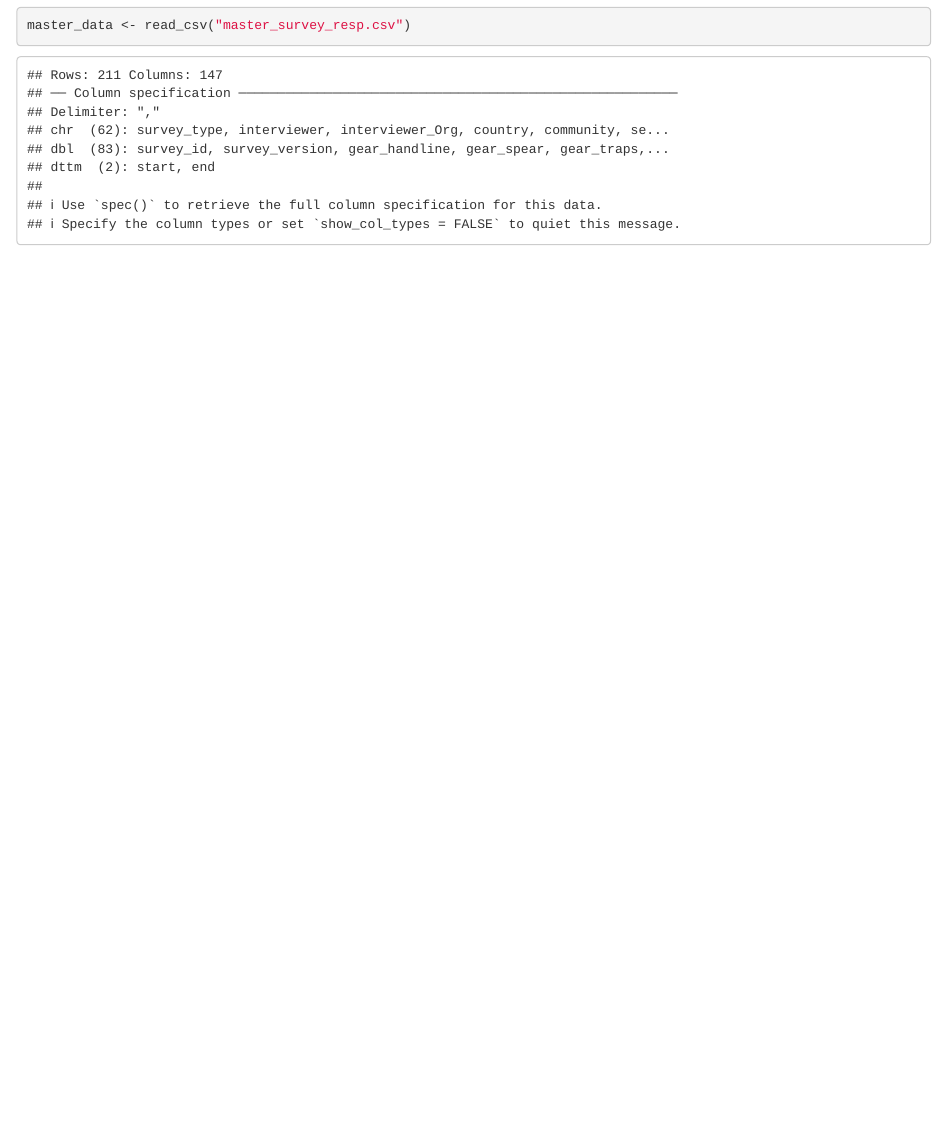
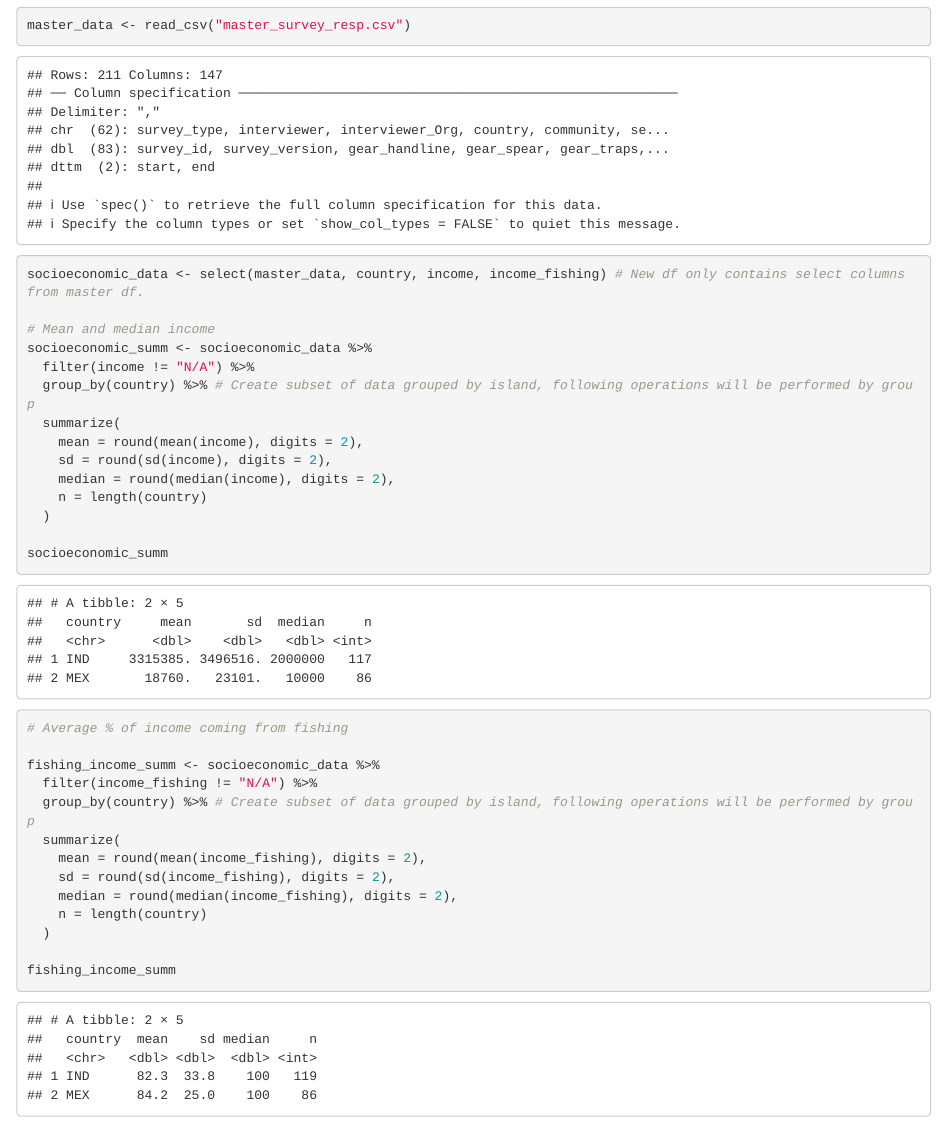
Before and after one commit to Panga-Watch/survey_data, an R Markdown document (Socioeconomic_data.Rmd): the page in a window 1100 px wide, from 390 px down. Rendered offline with R 4.5, knitr and Pandoc, with nearby package versions.

Commit message:
Mean and median fishing income in MEX and IND. Mean and median % of income coming from fishing in MEX and IND.

````diff
--- a/Socioeconomic_data.Rmd
+++ b/Socioeconomic_data.Rmd
@@ -22,8 +22,35 @@ master_data <- read_csv("master_survey_resp.csv")
 
 ```
 
-```{r}
+```{r, mean and median of income in MEX and IND}
 
+socioeconomic_data <- select(master_data, country, income, income_fishing) # New df only contains select columns from master df.
 
+# Mean and median income
+socioeconomic_summ <- socioeconomic_data %>%
+  filter(income != "N/A") %>%
+  group_by(country) %>% # Create subset of data grouped by island, following operations will be performed by group
+  summarize(
+    mean = round(mean(income), digits = 2),
+    sd = round(sd(income), digits = 2),
+    median = round(median(income), digits = 2),
+    n = length(country)
+  )
+
+socioeconomic_summ
+
+# Average % of income coming from fishing
+
+fishing_income_summ <- socioeconomic_data %>%
+  filter(income_fishing != "N/A") %>%
+  group_by(country) %>% # Create subset of data grouped by island, following operations will be performed by group
+  summarize(
+    mean = round(mean(income_fishing), digits = 2),
+    sd = round(sd(income_fishing), digits = 2),
+    median = round(median(income_fishing), digits = 2),
+    n = length(country)
+  )
+
+fishing_income_summ
 
 ```
````
